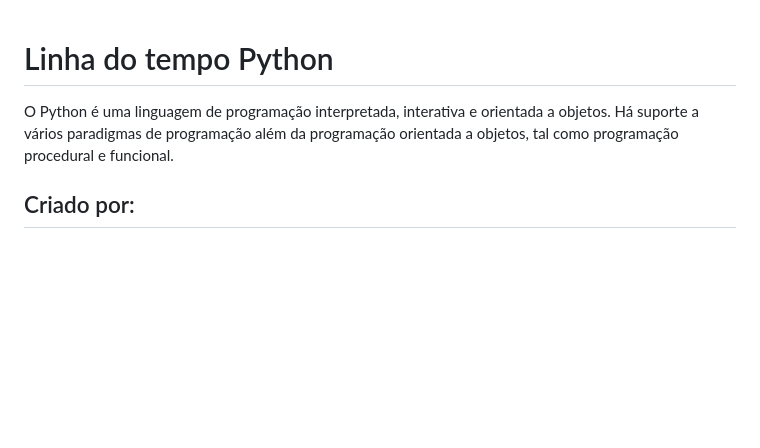
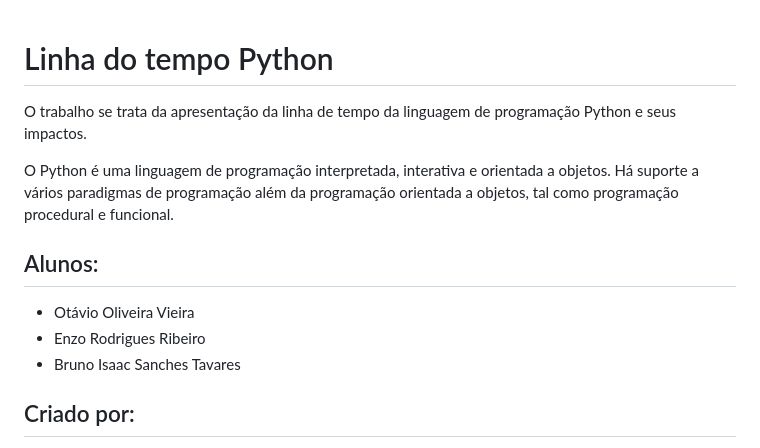
Before and after one commit to Olveir/IHC, a Markdown page: README.md, the part around the change. GitHub-like rendering; blank space fills up the shorter version.

```diff
--- a/README.md
+++ b/README.md
@@ -1,6 +1,13 @@
 # Linha do tempo Python
 
+O trabalho se trata da apresentação da linha de tempo da linguagem de programação Python e seus impactos.
+
 O Python é uma linguagem de programação interpretada, interativa e orientada a objetos. Há suporte a vários paradigmas de programação além da programação orientada a objetos, tal como programação procedural e funcional.
+
+## Alunos:
+- Otávio Oliveira Vieira
+- Enzo Rodrigues Ribeiro
+- Bruno Isaac Sanches Tavares
 
 ## Criado por:
 Guido van Rossum nasceu em 31 de Janeiro de 1956. Realizou seu mestrado em Matemática e Ciência da Computação na Universidade de Amsterdam em 1982. Foi medalhista de Bronze na olimpíada internacional de matemática.
```
